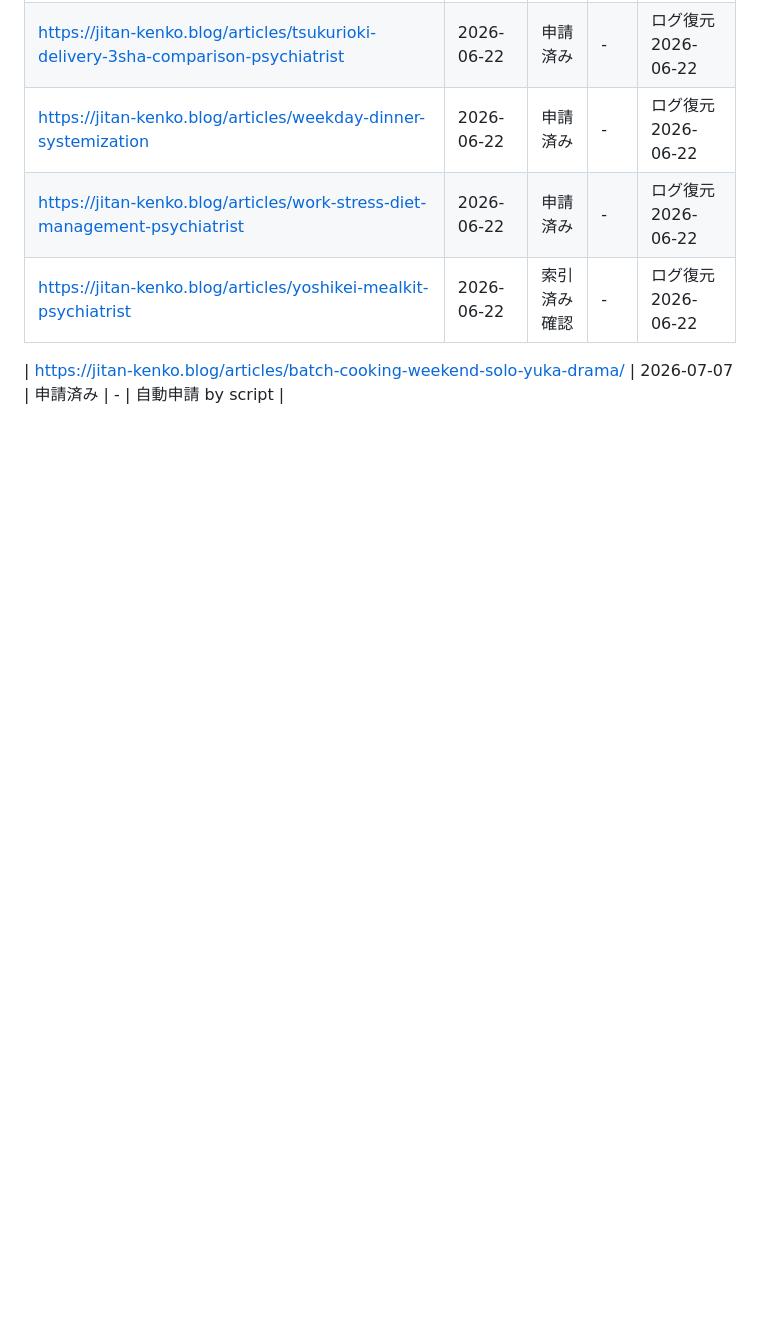
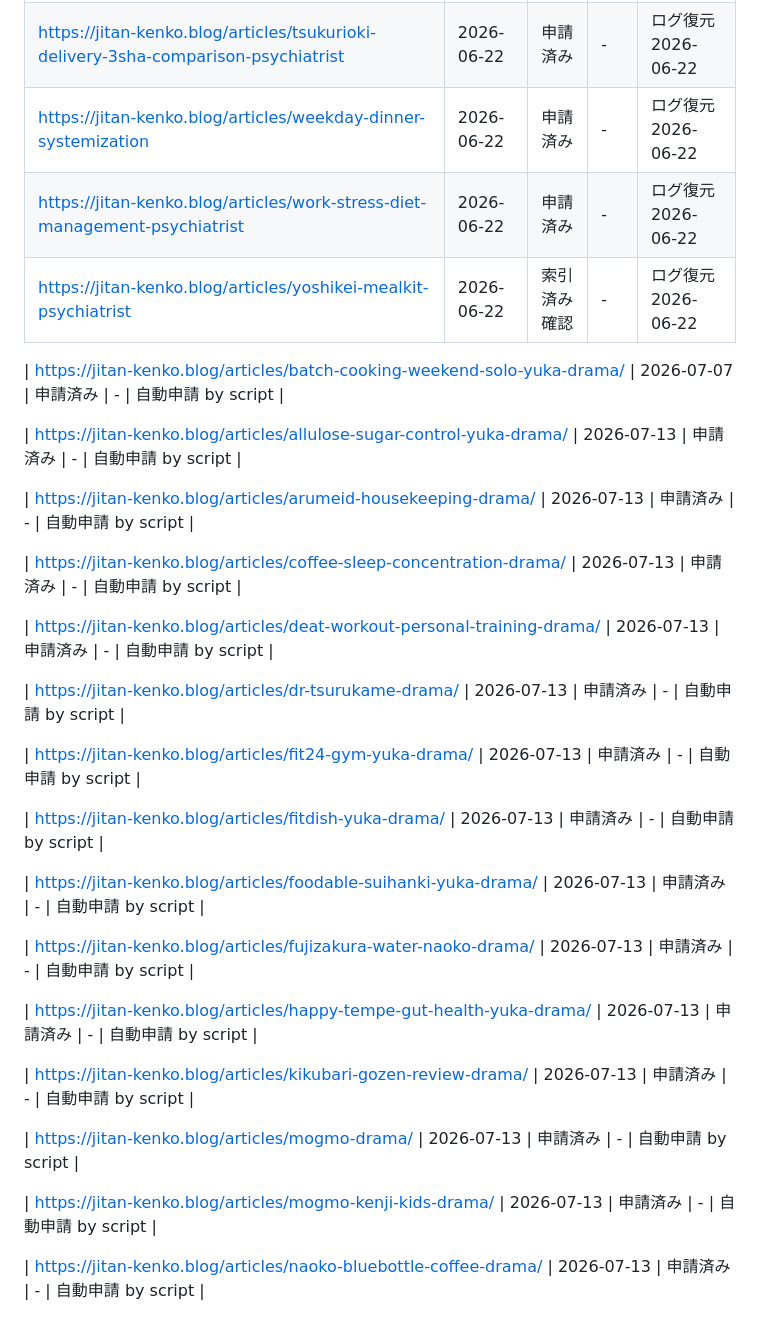
Before and after one commit to pinmal/jitan-health-blog, a Markdown page: indexing-status.md, the part around one of its changes. GitHub-like rendering; blank space fills up the shorter version.

```diff
--- a/indexing-status.md
+++ b/indexing-status.md
@@ -86,3 +124,31 @@
 | https://jitan-kenko.blog/articles/yoshikei-mealkit-psychiatrist | 2026-06-22 | 索引済み確認 | - | ログ復元 2026-06-22 |
 
 | https://jitan-kenko.blog/articles/batch-cooking-weekend-solo-yuka-drama/ | 2026-07-07 | 申請済み | - | 自動申請 by script |
+
+| https://jitan-kenko.blog/articles/allulose-sugar-control-yuka-drama/ | 2026-07-13 | 申請済み | - | 自動申請 by script |
+
+| https://jitan-kenko.blog/articles/arumeid-housekeeping-drama/ | 2026-07-13 | 申請済み | - | 自動申請 by script |
+
+| https://jitan-kenko.blog/articles/coffee-sleep-concentration-drama/ | 2026-07-13 | 申請済み | - | 自動申請 by script |
+
+| https://jitan-kenko.blog/articles/deat-workout-personal-training-drama/ | 2026-07-13 | 申請済み | - | 自動申請 by script |
+
+| https://jitan-kenko.blog/articles/dr-tsurukame-drama/ | 2026-07-13 | 申請済み | - | 自動申請 by script |
+
+| https://jitan-kenko.blog/articles/fit24-gym-yuka-drama/ | 2026-07-13 | 申請済み | - | 自動申請 by script |
+
+| https://jitan-kenko.blog/articles/fitdish-yuka-drama/ | 2026-07-13 | 申請済み | - | 自動申請 by script |
+
+| https://jitan-kenko.blog/articles/foodable-suihanki-yuka-drama/ | 2026-07-13 | 申請済み | - | 自動申請 by script |
+
+| https://jitan-kenko.blog/articles/fujizakura-water-naoko-drama/ | 2026-07-13 | 申請済み | - | 自動申請 by script |
+
+| https://jitan-kenko.blog/articles/happy-tempe-gut-health-yuka-drama/ | 2026-07-13 | 申請済み | - | 自動申請 by script |
+
+| https://jitan-kenko.blog/articles/kikubari-gozen-review-drama/ | 2026-07-13 | 申請済み | - | 自動申請 by script |
+
+| https://jitan-kenko.blog/articles/mogmo-drama/ | 2026-07-13 | 申請済み | - | 自動申請 by script |
+
+| https://jitan-kenko.blog/articles/mogmo-kenji-kids-drama/ | 2026-07-13 | 申請済み | - | 自動申請 by script |
+
+| https://jitan-kenko.blog/articles/naoko-bluebottle-coffee-drama/ | 2026-07-13 | 申請済み | - | 自動申請 by script |
```
Also changed, not shown: other parts of indexing-status.md (+38 -0 lines).
